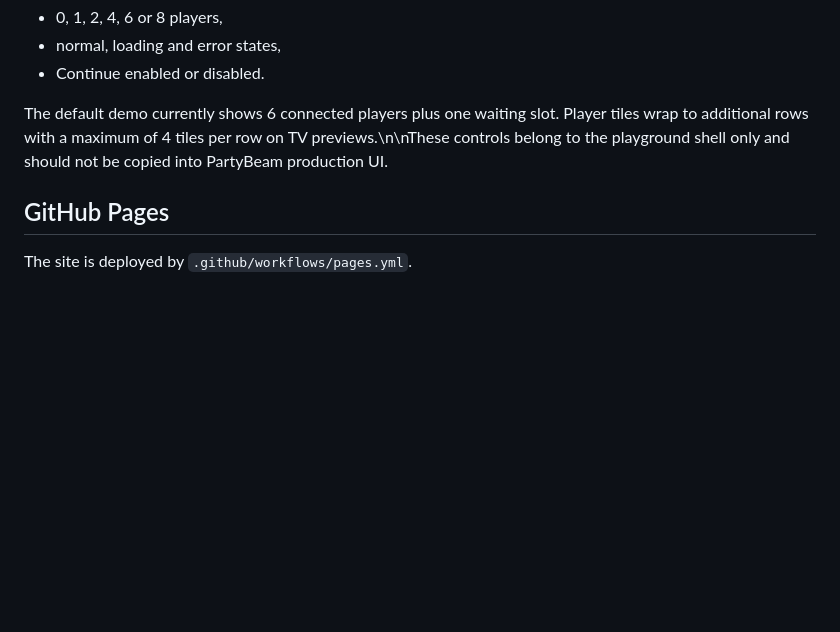
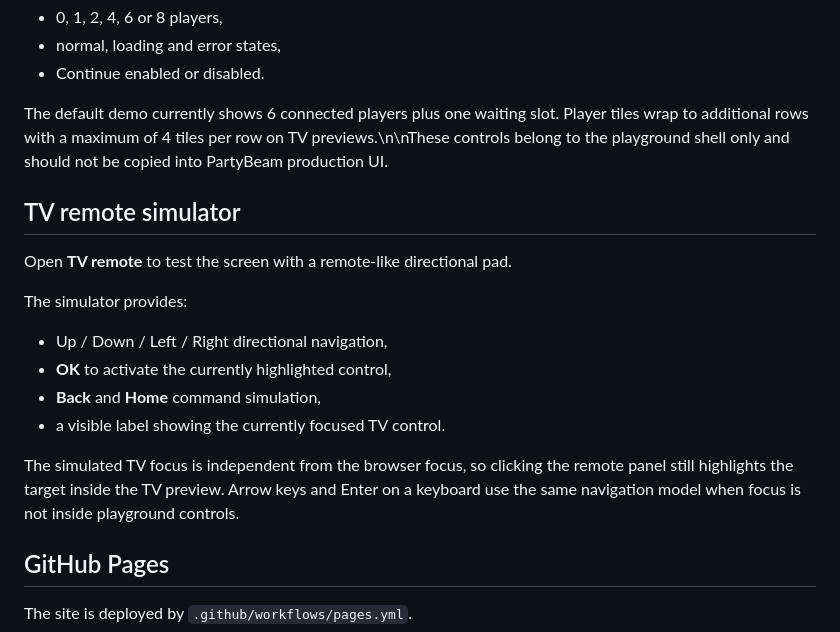
Before and after one commit to PawelWielga/PartyBeam.UI.Playground, a Markdown page: README.md, the part around the change. Rendered like a GitHub page; blank space fills up the shorter version.

Commit message:
docs: document TV remote simulator

```diff
--- a/README.md
+++ b/README.md
@@ -62,6 +62,19 @@ Current controls include:
 
 The default demo currently shows 6 connected players plus one waiting slot. Player tiles wrap to additional rows with a maximum of 4 tiles per row on TV previews.\n\nThese controls belong to the playground shell only and should not be copied into PartyBeam production UI.
 
+## TV remote simulator
+
+Open **TV remote** to test the screen with a remote-like directional pad.
+
+The simulator provides:
+
+- Up / Down / Left / Right directional navigation,
+- **OK** to activate the currently highlighted control,
+- **Back** and **Home** command simulation,
+- a visible label showing the currently focused TV control.
+
+The simulated TV focus is independent from the browser focus, so clicking the remote panel still highlights the target inside the TV preview. Arrow keys and Enter on a keyboard use the same navigation model when focus is not inside playground controls.
+
 ## GitHub Pages
 
 The site is deployed by `.github/workflows/pages.yml`.
```
